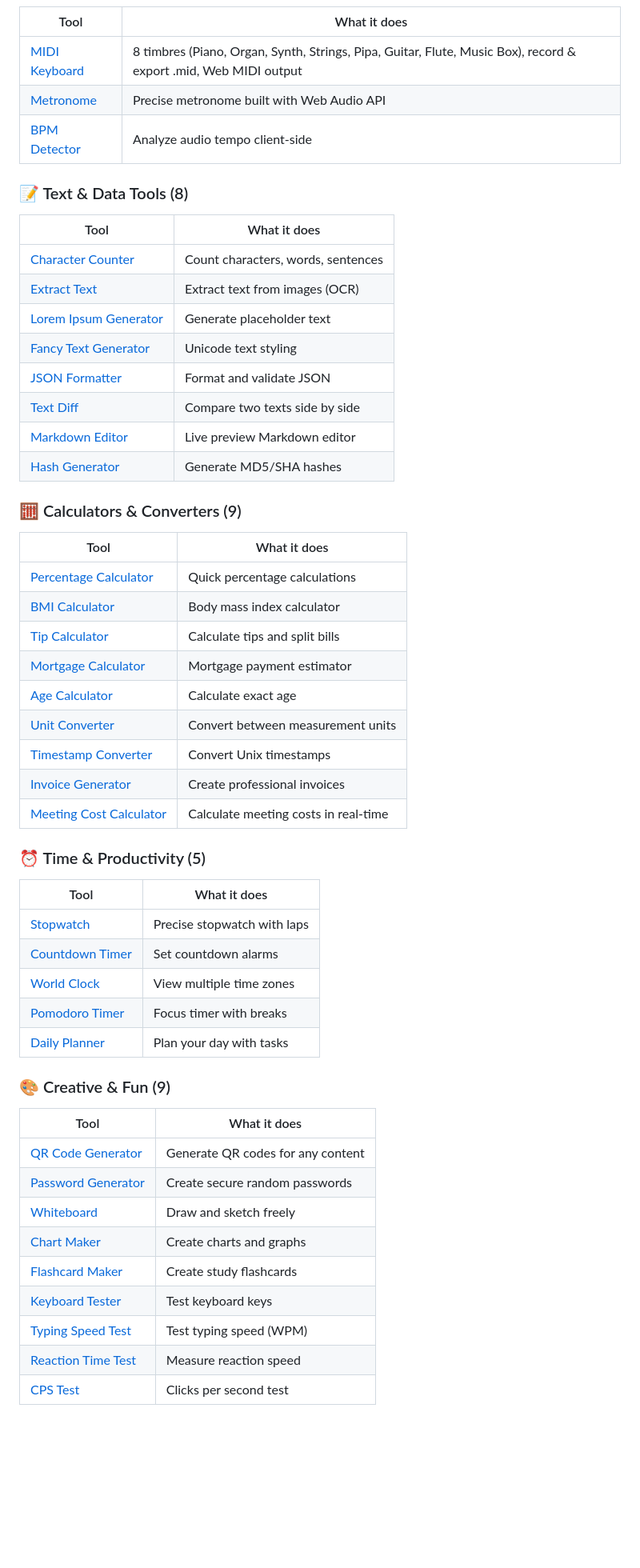
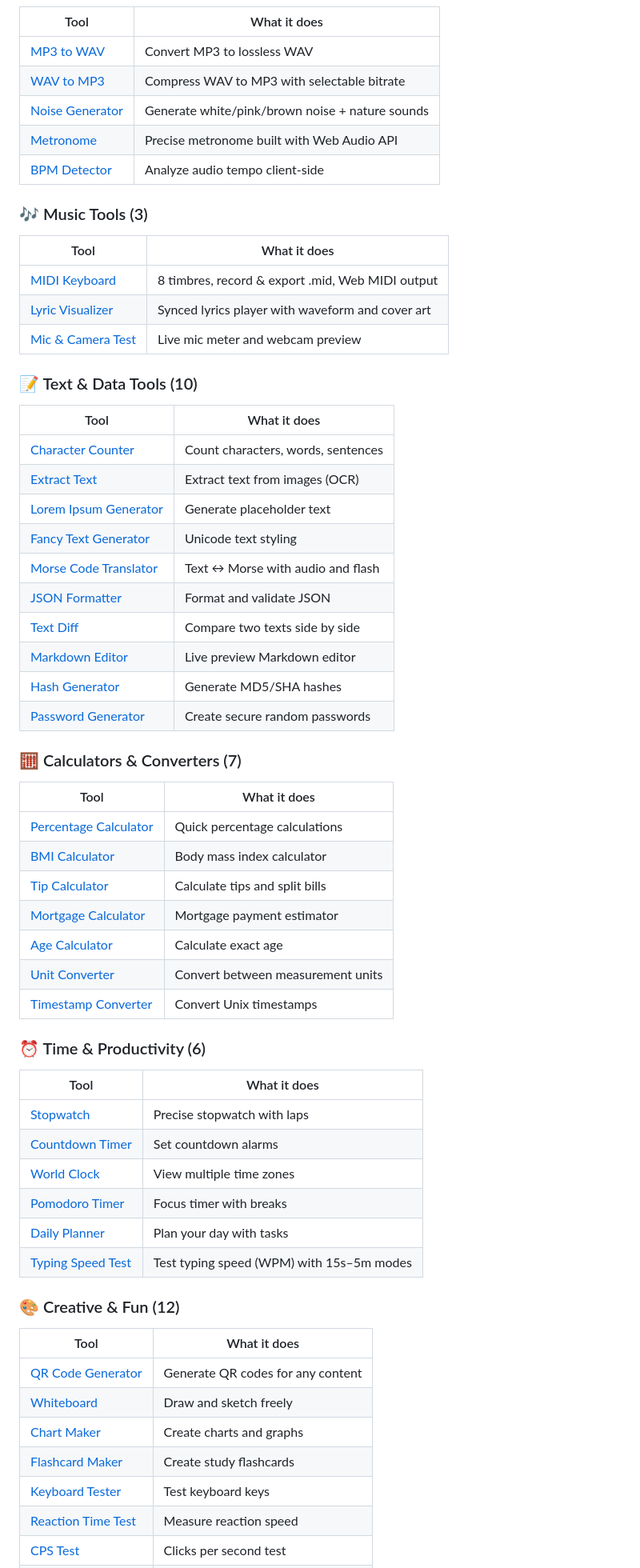
Before and after one commit to 2645149786-dotcom/toolknit, a Markdown page: README.md, the part around one of its changes. Shown at 80% size. GitHub-like rendering; blank space fills up the shorter version.

Commit message:
docs: update README to 86 tools and refresh category list

```diff
--- a/README.md
+++ b/README.md
@@ -78,22 +75,33 @@
 | Tool | What it does |
 |---|---|
-| [MIDI Keyboard](https://toolknit.com/tools/midi-keyboard.html) | 8 timbres (Piano, Organ, Synth, Strings, Pipa, Guitar, Flute, Music Box), record & export .mid, Web MIDI output |
+| [MP3 to WAV](https://toolknit.com/tools/mp3-to-wav.html) | Convert MP3 to lossless WAV |
+| [WAV to MP3](https://toolknit.com/tools/wav-to-mp3.html) | Compress WAV to MP3 with selectable bitrate |
+| [Noise Generator](https://toolknit.com/tools/noise-generator.html) | Generate white/pink/brown noise + nature sounds |
 | [Metronome](https://toolknit.com/tools/metronome.html) | Precise metronome built with Web Audio API |
 | [BPM Detector](https://toolknit.com/tools/bpm-detector.html) | Analyze audio tempo client-side |
 
-### 📝 Text & Data Tools (8)
+### 🎶 Music Tools (3)
+| Tool | What it does |
+|---|---|
+| [MIDI Keyboard](https://toolknit.com/tools/midi-keyboard.html) | 8 timbres, record & export .mid, Web MIDI output |
+| [Lyric Visualizer](https://toolknit.com/tools/lyric-visualizer.html) | Synced lyrics player with waveform and cover art |
+| [Mic & Camera Test](https://toolknit.com/tools/mic-camera-test.html) | Live mic meter and webcam preview |
+
+### 📝 Text & Data Tools (10)
 | Tool | What it does |
 |---|---|
 | [Character Counter](https://toolknit.com/tools/character-counter.html) | Count characters, words, sentences |
 | [Extract Text](https://toolknit.com/tools/extract-text.html) | Extract text from images (OCR) |
 | [Lorem Ipsum Generator](https://toolknit.com/tools/lorem-ipsum-generator.html) | Generate placeholder text |
 | [Fancy Text Generator](https://toolknit.com/tools/fancy-text-generator.html) | Unicode text styling |
+| [Morse Code Translator](https://toolknit.com/tools/morse-code-translator.html) | Text ↔ Morse with audio and flash |
 | [JSON Formatter](https://toolknit.com/tools/json-formatter.html) | Format and validate JSON |
 | [Text Diff](https://toolknit.com/tools/text-diff.html) | Compare two texts side by side |
 | [Markdown Editor](https://toolknit.com/tools/markdown-editor.html) | Live preview Markdown editor |
 | [Hash Generator](https://toolknit.com/tools/hash-generator.html) | Generate MD5/SHA hashes |
+| [Password Generator](https://toolknit.com/tools/password-generator.html) | Create secure random passwords |
 
-### 🧮 Calculators & Converters (9)
+### 🧮 Calculators & Converters (7)
 | Tool | What it does |
 |---|---|
 | [Percentage Calculator](https://toolknit.com/tools/percentage-calculator.html) | Quick percentage calculations |
@@ -103,10 +111,8 @@
 | [Age Calculator](https://toolknit.com/tools/age-calculator.html) | Calculate exact age |
 | [Unit Converter](https://toolknit.com/tools/unit-converter.html) | Convert between measurement units |
 | [Timestamp Converter](https://toolknit.com/tools/timestamp-converter.html) | Convert Unix timestamps |
-| [Invoice Generator](https://toolknit.com/tools/invoice-generator.html) | Create professional invoices |
-| [Meeting Cost Calculator](https://toolknit.com/tools/meeting-cost-calculator.html) | Calculate meeting costs in real-time |
 
-### ⏰ Time & Productivity (5)
+### ⏰ Time & Productivity (6)
 | Tool | What it does |
 |---|---|
 | [Stopwatch](https://toolknit.com/tools/stopwatch.html) | Precise stopwatch with laps |
@@ -114,16 +120,15 @@
 | [World Clock](https://toolknit.com/tools/world-clock.html) | View multiple time zones |
 | [Pomodoro Timer](https://toolknit.com/tools/pomodoro-timer.html) | Focus timer with breaks |
 | [Daily Planner](https://toolknit.com/tools/daily-planner.html) | Plan your day with tasks |
+| [Typing Speed Test](https://toolknit.com/tools/typing-test.html) | Test typing speed (WPM) with 15s–5m modes |
 
-### 🎨 Creative & Fun (9)
+### 🎨 Creative & Fun (12)
 | Tool | What it does |
 |---|---|
 | [QR Code Generator](https://toolknit.com/tools/qr-code-generator.html) | Generate QR codes for any content |
-| [Password Generator](https://toolknit.com/tools/password-generator.html) | Create secure random passwords |
 | [Whiteboard](https://toolknit.com/tools/whiteboard.html) | Draw and sketch freely |
 | [Chart Maker](https://toolknit.com/tools/chart-maker.html) | Create charts and graphs |
 | [Flashcard Maker](https://toolknit.com/tools/flashcard-maker.html) | Create study flashcards |
 | [Keyboard Tester](https://toolknit.com/tools/keyboard-tester.html) | Test keyboard keys |
-| [Typing Speed Test](https://toolknit.com/tools/typing-test.html) | Test typing speed (WPM) |
 | [Reaction Time Test](https://toolknit.com/tools/reaction-time-test.html) | Measure reaction speed |
 | [CPS Test](https://toolknit.com/tools/cps-test.html) | Clicks per second test |
```
Also changed, not shown: other parts of README.md (+35 -18 lines).
